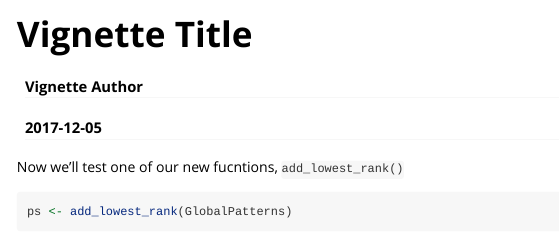
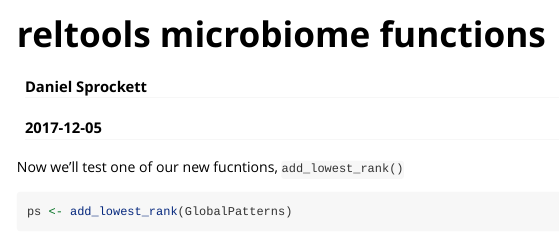
Before and after one commit to DanielSprockett/reltools, an R Markdown document (vignettes/reltools_microbiome-vignette.Rmd): the page in a window 1100 px wide, from its top. Rendered offline with R 4.5, knitr and Pandoc, with nearby package versions; some code elsewhere in the file could not run offline.

Commit message:
update vignette

```diff
--- a/vignettes/reltools_microbiome-vignette.Rmd
+++ b/vignettes/reltools_microbiome-vignette.Rmd
@@ -1,6 +1,6 @@
 ---
-title: "Vignette Title"
-author: "Vignette Author"
+title: "reltools microbiome functions"
+author: "Daniel Sprockett"
 date: "`r Sys.Date()`"
 output: rmarkdown::html_vignette
 vignette: >
```
